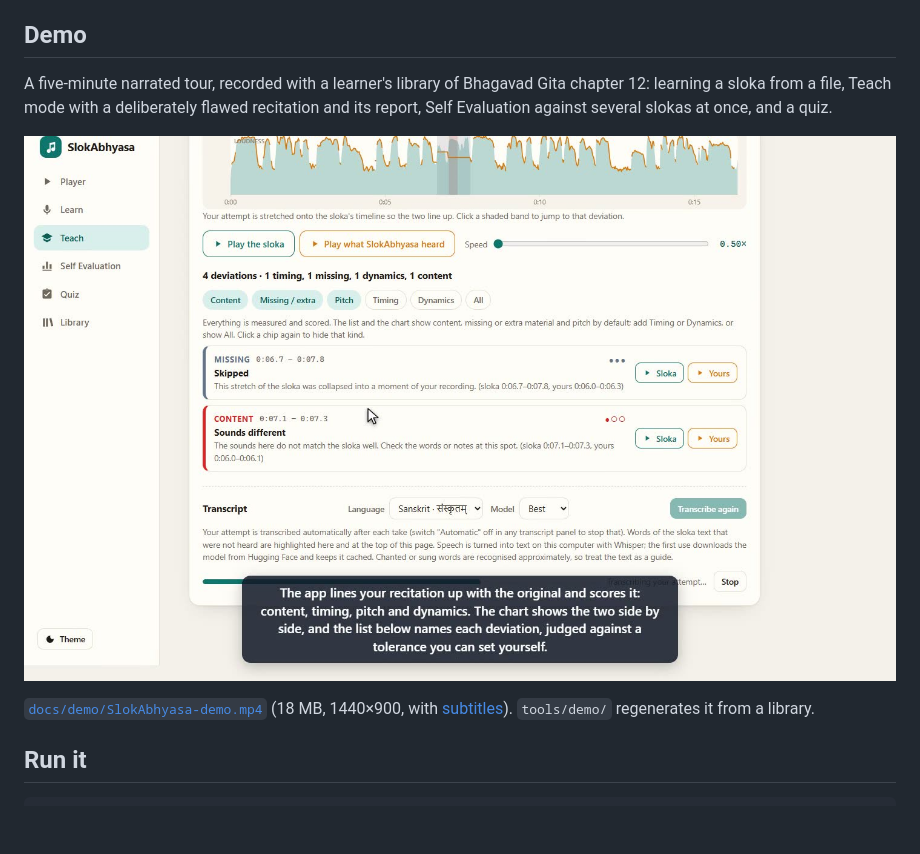
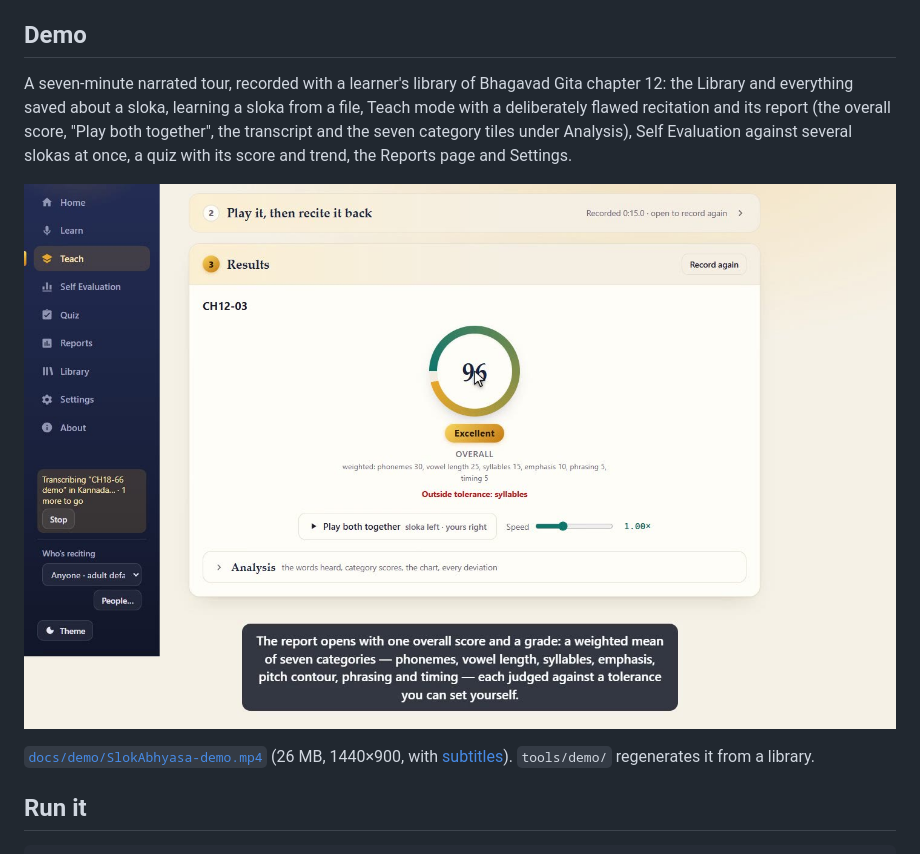
Before and after one commit to hchowlur-ops/slokAbhyasa, a Markdown page: README.md, the part around one of its changes. Rendered like a GitHub page; pictures changed too: docs/demo/poster.jpg; blank space fills up the shorter version.

```diff
--- a/README.md
+++ b/README.md
@@ -21,7 +21,9 @@ Everything runs on your machine. Slokas are ordinary WAV files in folders under
 
 ## Demo
 
-A five-minute narrated tour, recorded with a learner's library of Bhagavad Gita chapter 12:
-learning a sloka from a file, Teach mode with a deliberately flawed recitation and its report,
-Self Evaluation against several slokas at once, and a quiz.
+A seven-minute narrated tour, recorded with a learner's library of Bhagavad Gita chapter 12:
+the Library and everything saved about a sloka, learning a sloka from a file, Teach mode with
+a deliberately flawed recitation and its report (the overall score, "Play both together", the
+transcript and the seven category tiles under Analysis), Self Evaluation against several
+slokas at once, a quiz with its score and trend, the Reports page and Settings.
 
@@ -29,5 +31,5 @@ Self Evaluation against several slokas at once, and a quiz.
 
-[`docs/demo/SlokAbhyasa-demo.mp4`](docs/demo/SlokAbhyasa-demo.mp4) (18 MB, 1440×900, with
+[`docs/demo/SlokAbhyasa-demo.mp4`](docs/demo/SlokAbhyasa-demo.mp4) (26 MB, 1440×900, with
 [subtitles](docs/demo/SlokAbhyasa-demo.srt)). `tools/demo/` regenerates it from a library.
 
 ## Run it
```
Also changed, not shown: other parts of README.md (+1 -1 lines), tools/demo/README.md (+15 -9 lines), 5 other files.
